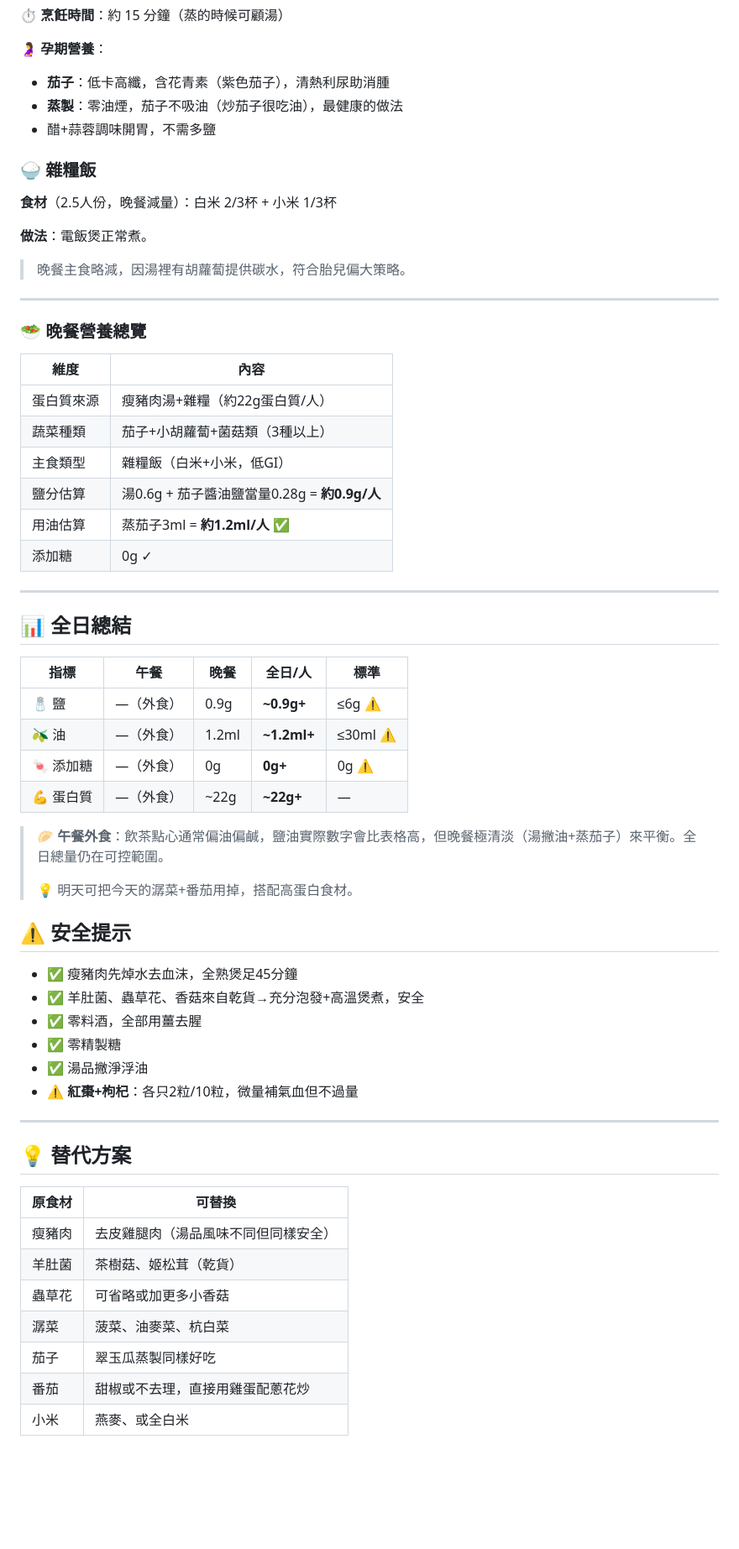
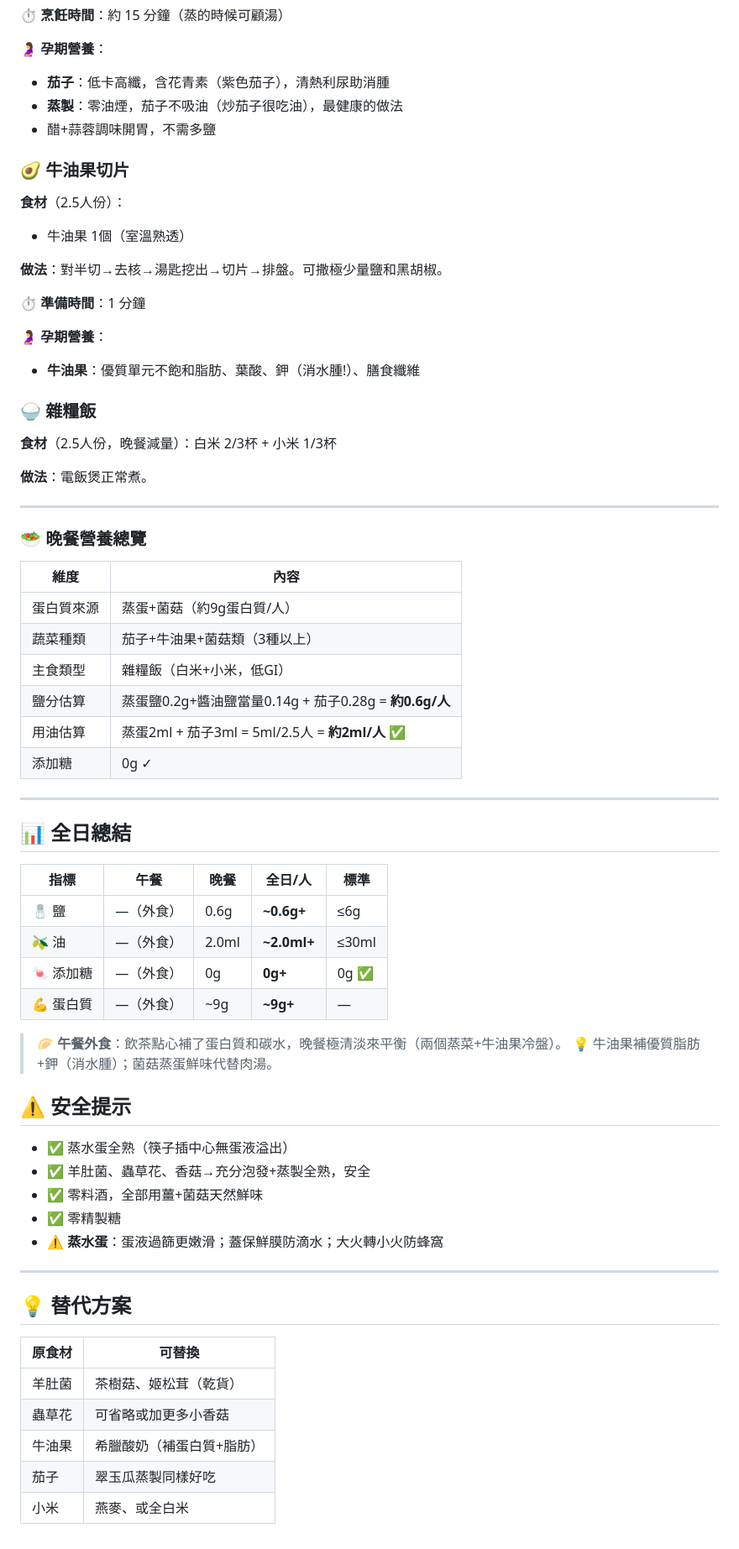
Before and after one commit to NeoLuk/eat-what-tmr, a Markdown page: output/2026-06-20-孕36周.md, the part around one of its changes. Shown at 84% size. GitHub-like rendering; blank space fills up the shorter version.

```diff
--- a/output/2026-06-20-孕36周.md
+++ b/output/2026-06-20-孕36周.md
@@ -95,13 +93,23 @@
 - **蒸製**：零油煙，茄子不吸油（炒茄子很吃油），最健康的做法
 - 醋+蒜蓉調味開胃，不需多鹽
 
+### 🥑 牛油果切片
+
+**食材**（2.5人份）：
+- 牛油果 1個（室溫熟透）
+
+**做法**：對半切→去核→湯匙挖出→切片→排盤。可撒極少量鹽和黑胡椒。
+
+**⏱️ 準備時間**：1 分鐘
+
+**🤰 孕期營養**：
+- **牛油果**：優質單元不飽和脂肪、葉酸、鉀（消水腫!）、膳食纖維
+
 ### 🍚 雜糧飯
 
 **食材**（2.5人份，晚餐減量）：白米 2/3杯 + 小米 1/3杯
 
 **做法**：電飯煲正常煮。
-
-> 晚餐主食略減，因湯裡有胡蘿蔔提供碳水，符合胎兒偏大策略。
 
 ---
 
@@ -109,11 +117,11 @@
 
 | 維度 | 內容 |
 |------|------|
-| 蛋白質來源 | 瘦豬肉湯+雜糧（約22g蛋白質/人） |
-| 蔬菜種類 | 茄子+小胡蘿蔔+菌菇類（3種以上） |
+| 蛋白質來源 | 蒸蛋+菌菇（約9g蛋白質/人） |
+| 蔬菜種類 | 茄子+牛油果+菌菇類（3種以上） |
 | 主食類型 | 雜糧飯（白米+小米，低GI） |
-| 鹽分估算 | 湯0.6g + 茄子醬油鹽當量0.28g = **約0.9g/人** |
-| 用油估算 | 蒸茄子3ml = **約1.2ml/人** ✅ |
+| 鹽分估算 | 蒸蛋鹽0.2g+醬油鹽當量0.14g + 茄子0.28g = **約0.6g/人** |
+| 用油估算 | 蒸蛋2ml + 茄子3ml = 5ml/2.5人 = **約2ml/人** ✅ |
 | 添加糖 | 0g ✓ |
 
 ---
@@ -122,23 +130,21 @@
 
 | 指標 | 午餐 | 晚餐 | 全日/人 | 標準 |
 |------|------|------|----------|------|
-| 🧂 鹽 | —（外食） | 0.9g | **~0.9g+** | ≤6g ⚠️ |
-| 🫒 油 | —（外食） | 1.2ml | **~1.2ml+** | ≤30ml ⚠️ |
-| 🍬 添加糖 | —（外食） | 0g | **0g+** | 0g ⚠️ |
-| 💪 蛋白質 | —（外食） | ~22g | **~22g+** | — |
+| 🧂 鹽 | —（外食） | 0.6g | **~0.6g+** | ≤6g |
+| 🫒 油 | —（外食） | 2.0ml | **~2.0ml+** | ≤30ml |
+| 🍬 添加糖 | —（外食） | 0g | **0g+** | 0g ✅ |
+| 💪 蛋白質 | —（外食） | ~9g | **~9g+** | — |
 
-> 🥟 **午餐外食**：飲茶點心通常偏油偏鹹，鹽油實際數字會比表格高，但晚餐極清淡（湯撇油+蒸茄子）來平衡。全日總量仍在可控範圍。
->
-> 💡 明天可把今天的潺菜+番茄用掉，搭配高蛋白食材。
+> 🥟 **午餐外食**：飲茶點心補了蛋白質和碳水，晚餐極清淡來平衡（兩個蒸菜+牛油果冷盤）。
+> 💡 牛油果補優質脂肪+鉀（消水腫）；菌菇蒸蛋鮮味代替肉湯。
 
 ## ⚠️ 安全提示
 
-- ✅ 瘦豬肉先焯水去血沫，全熟煲足45分鐘
-- ✅ 羊肚菌、蟲草花、香菇來自乾貨→充分泡發+高溫煲煮，安全
-- ✅ 零料酒，全部用薑去腥
+- ✅ 蒸水蛋全熟（筷子插中心無蛋液溢出）
+- ✅ 羊肚菌、蟲草花、香菇→充分泡發+蒸製全熟，安全
+- ✅ 零料酒，全部用薑+菌菇天然鮮味
 - ✅ 零精製糖
-- ✅ 湯品撇淨浮油
-- ⚠️ **紅棗+枸杞**：各只2粒/10粒，微量補氣血但不過量
+- ⚠️ **蒸水蛋**：蛋液過篩更嫩滑；蓋保鮮膜防滴水；大火轉小火防蜂窩
 
 ---
 
@@ -146,10 +152,8 @@
 
 | 原食材 | 可替換 |
 |--------|--------|
-| 瘦豬肉 | 去皮雞腿肉（湯品風味不同但同樣安全） |
 | 羊肚菌 | 茶樹菇、姬松茸（乾貨） |
 | 蟲草花 | 可省略或加更多小香菇 |
-| 潺菜 | 菠菜、油麥菜、杭白菜 |
+| 牛油果 | 希臘酸奶（補蛋白質+脂肪） |
 | 茄子 | 翠玉瓜蒸製同樣好吃 |
-| 番茄 | 甜椒或不去理，直接用雞蛋配蔥花炒 |
 | 小米 | 燕麥、或全白米 |
```
Also changed, not shown: other parts of output/2026-06-20-孕36周.md (+25 -27 lines).
